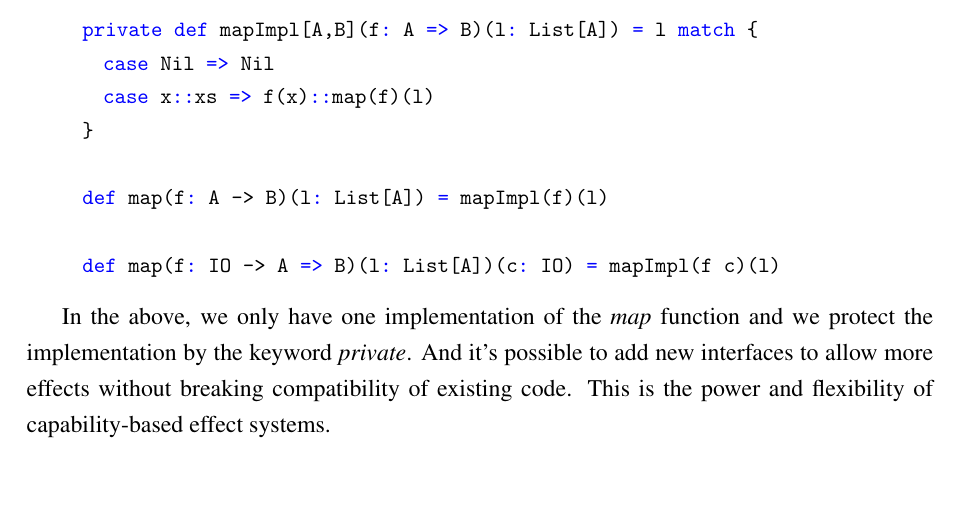
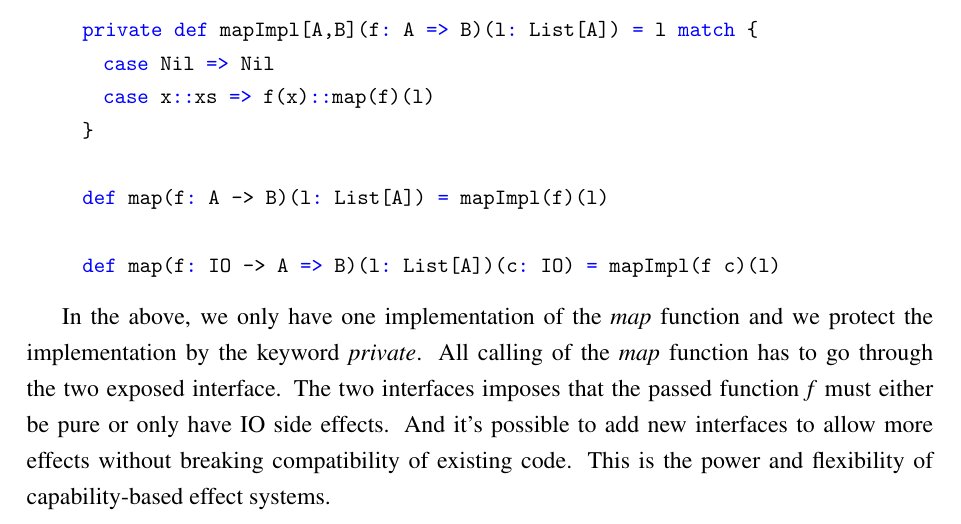
Before and after one commit to liufengyun/capability-thesis, a LaTeX paper (main.tex, which reads content/stlc-impure.tex): part of page 28 of 30, cut so that both start at the same text, the shorter picture padded with empty space. Compiled offline with pdfLaTeX.

Commit message:
add more description to effect polymorphism

```diff
--- a/content/stlc-impure.tex
+++ b/content/stlc-impure.tex
@@ -738,6 +738,9 @@ polymorphism work in such cases? The answer is as follows:
 
 In the above, we only have one implementation of the \emph{map}
 function and we protect the implementation by the keyword
-\emph{private}. And it's possible to add new interfaces to allow more
-effects without breaking compatibility of existing code. This is the
-power and flexibility of capability-based effect systems.
+\emph{private}. All calling of the \emph{map} function has to go
+through the two exposed interface. The two interfaces imposes that the
+passed function \emph{f} must either be pure or only have IO side
+effects. And it's possible to add new interfaces to allow more effects
+without breaking compatibility of existing code. This is the power and
+flexibility of capability-based effect systems.
```
